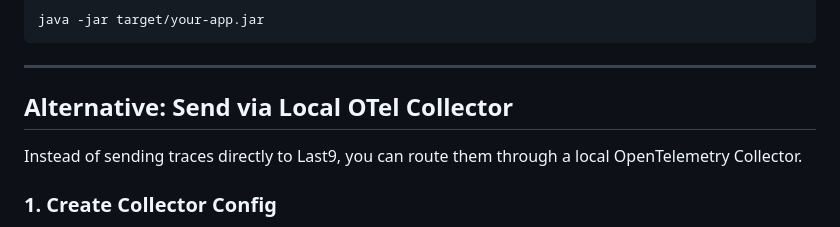
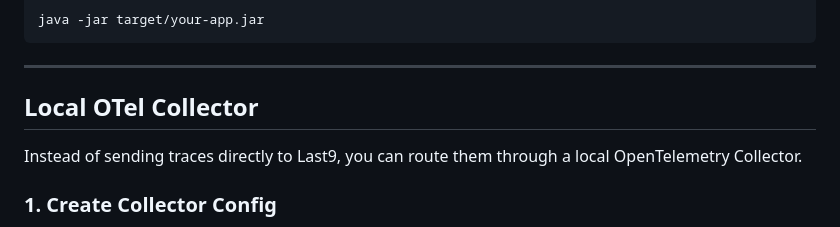
Before and after one commit to last9/opentelemetry-examples, a Markdown page: java-vertx-rxjava/README.md, the part around the change. GitHub-like rendering.

```diff
--- a/java-vertx-rxjava/README.md
+++ b/java-vertx-rxjava/README.md
@@ -171,7 +171,7 @@ java -jar target/your-app.jar
 
 ---
 
-## Alternative: Send via Local OTel Collector
+## Local OTel Collector
 
 Instead of sending traces directly to Last9, you can route them through a local OpenTelemetry Collector.
 
```
